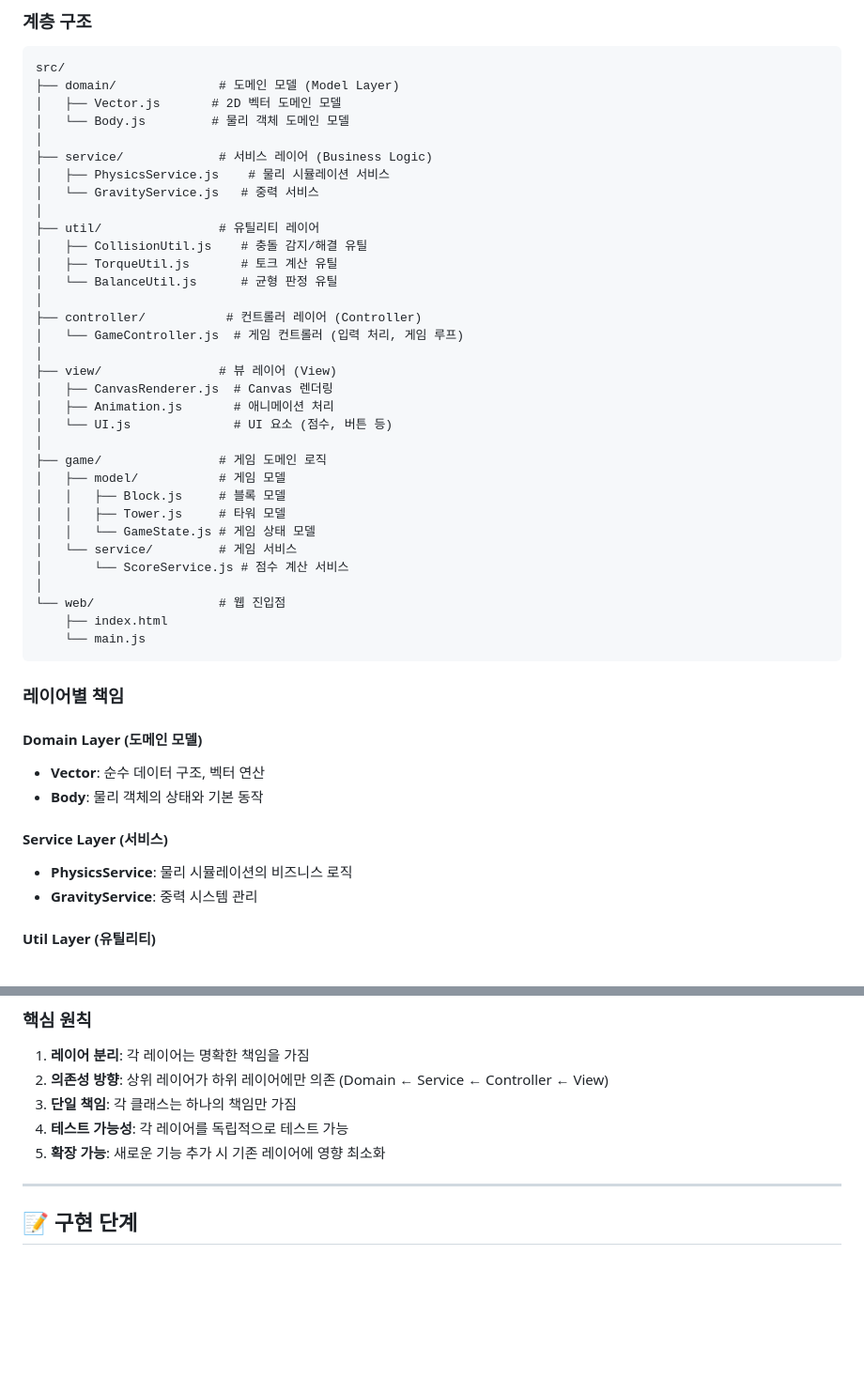
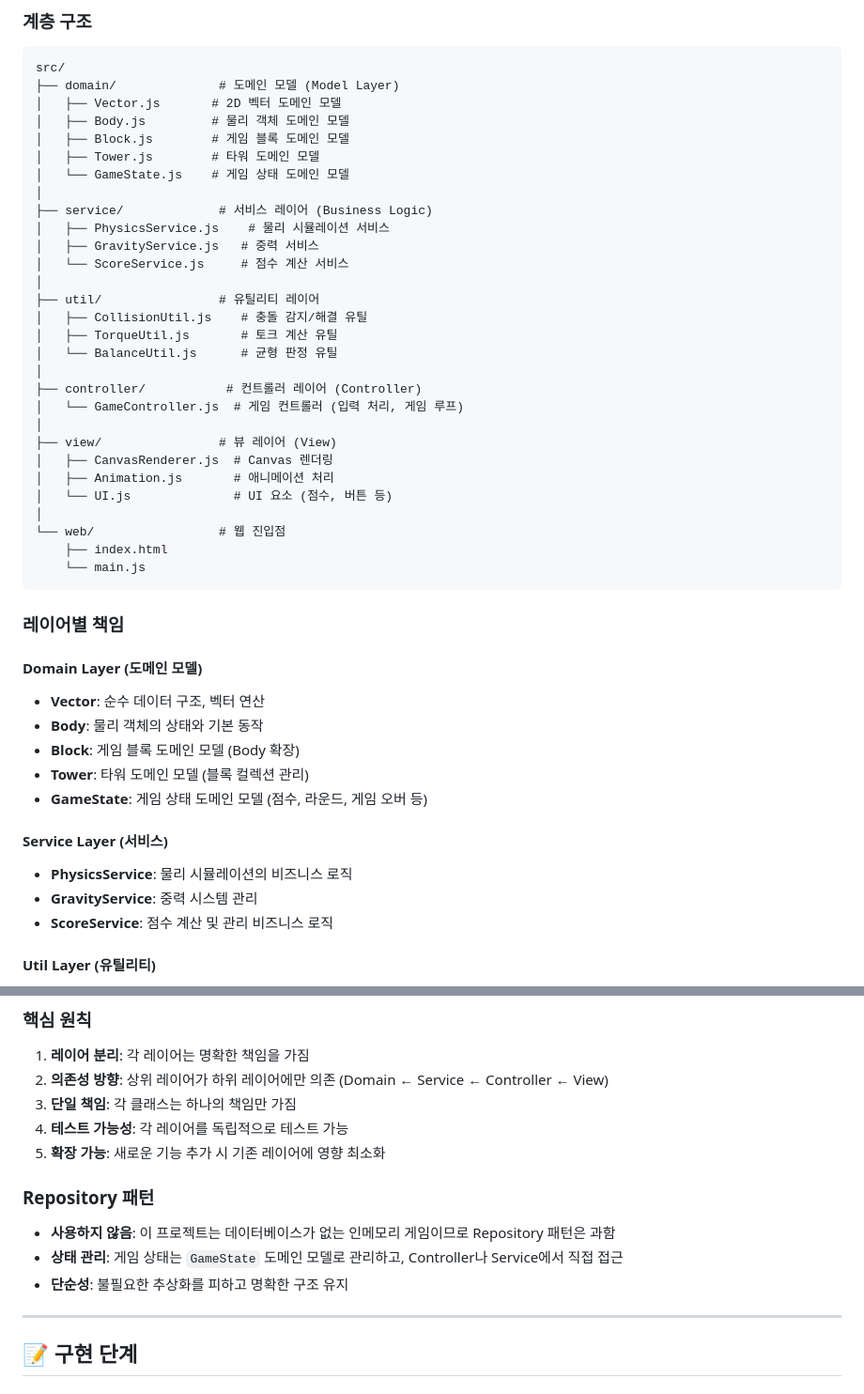
Before and after one commit to SeongUk52/javascript-openmission-8, a Markdown page: README.md, 2 parts joined by grey strips. Shown: that part at 94% size. Drawn GitHub-style; blank space fills up the shorter version.

Commit message:
refactor: 아키텍처 구조 정리 (game 폴더 제거, Repository 패턴 미사용)
- game/ 폴더 제거: 게임 도메인은 domain/에, 서비스는 service/에 통합
- Repository 패턴 미사용: 인메모리 게임이므로 불필요한 추상화 제거
- Block, Tower, GameState는 domain/에 위치
- ScoreService는 service/에 위치
- README 아키텍처 구조 업데이트

```diff
--- a/README.md
+++ b/README.md
@@ -56,11 +56,15 @@
 src/
 ├── domain/              # 도메인 모델 (Model Layer)
 │   ├── Vector.js       # 2D 벡터 도메인 모델
-│   └── Body.js         # 물리 객체 도메인 모델
+│   ├── Body.js         # 물리 객체 도메인 모델
+│   ├── Block.js        # 게임 블록 도메인 모델
+│   ├── Tower.js        # 타워 도메인 모델
+│   └── GameState.js    # 게임 상태 도메인 모델
 │
 ├── service/             # 서비스 레이어 (Business Logic)
 │   ├── PhysicsService.js    # 물리 시뮬레이션 서비스
-│   └── GravityService.js   # 중력 서비스
+│   ├── GravityService.js   # 중력 서비스
+│   └── ScoreService.js     # 점수 계산 서비스
 │
 ├── util/                # 유틸리티 레이어
 │   ├── CollisionUtil.js    # 충돌 감지/해결 유틸
@@ -75,14 +79,6 @@ src/
 │   ├── Animation.js       # 애니메이션 처리
 │   └── UI.js              # UI 요소 (점수, 버튼 등)
 │
-├── game/                # 게임 도메인 로직
-│   ├── model/           # 게임 모델
-│   │   ├── Block.js     # 블록 모델
-│   │   ├── Tower.js     # 타워 모델
-│   │   └── GameState.js # 게임 상태 모델
-│   └── service/         # 게임 서비스
-│       └── ScoreService.js # 점수 계산 서비스
-│
 └── web/                 # 웹 진입점
     ├── index.html
     └── main.js
@@ -93,10 +89,14 @@ src/
 #### Domain Layer (도메인 모델)
 - **Vector**: 순수 데이터 구조, 벡터 연산
 - **Body**: 물리 객체의 상태와 기본 동작
+- **Block**: 게임 블록 도메인 모델 (Body 확장)
+- **Tower**: 타워 도메인 모델 (블록 컬렉션 관리)
+- **GameState**: 게임 상태 도메인 모델 (점수, 라운드, 게임 오버 등)
 
 #### Service Layer (서비스)
 - **PhysicsService**: 물리 시뮬레이션의 비즈니스 로직
 - **GravityService**: 중력 시스템 관리
+- **ScoreService**: 점수 계산 및 관리 비즈니스 로직
 
 #### Util Layer (유틸리티)
 - **CollisionUtil**: 순수 함수 형태의 충돌 계산
@@ -116,6 +116,11 @@ src/
 3. **단일 책임**: 각 클래스는 하나의 책임만 가짐
 4. **테스트 가능성**: 각 레이어를 독립적으로 테스트 가능
 5. **확장 가능**: 새로운 기능 추가 시 기존 레이어에 영향 최소화
+
+### Repository 패턴
+- **사용하지 않음**: 이 프로젝트는 데이터베이스가 없는 인메모리 게임이므로 Repository 패턴은 과함
+- **상태 관리**: 게임 상태는 `GameState` 도메인 모델로 관리하고, Controller나 Service에서 직접 접근
+- **단순성**: 불필요한 추상화를 피하고 명확한 구조 유지
 
 ---
 
```
